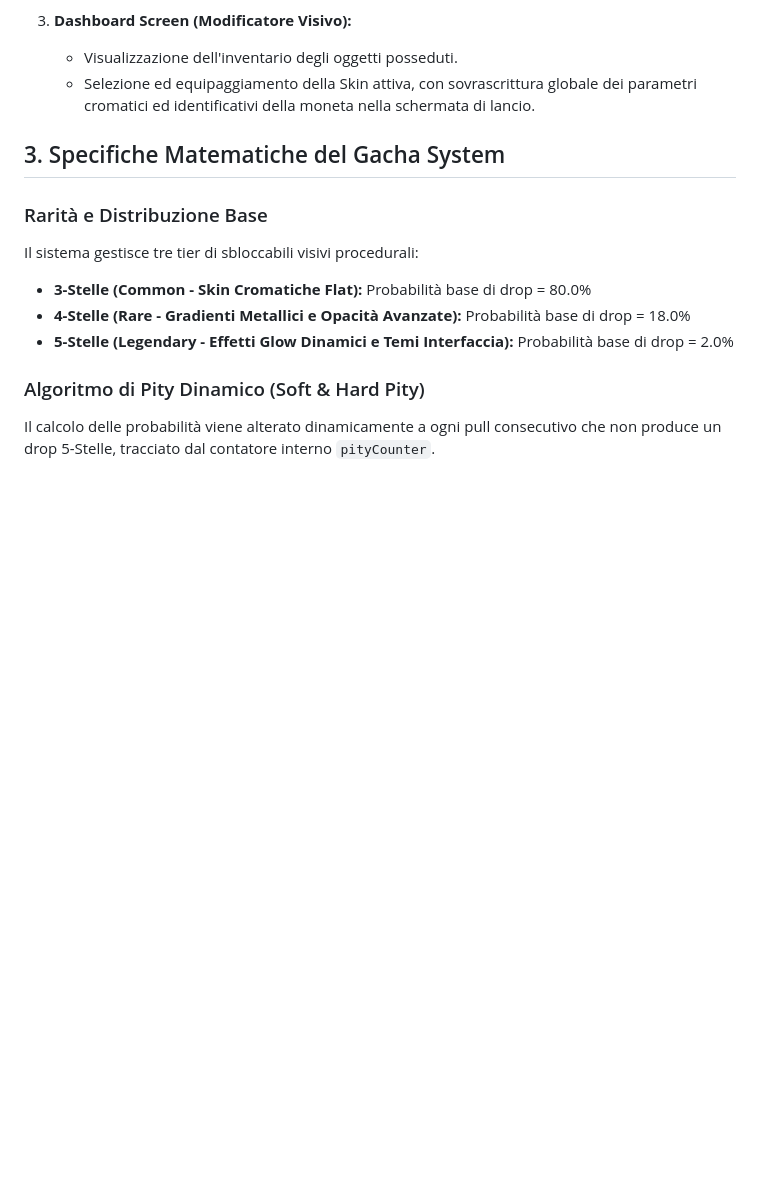
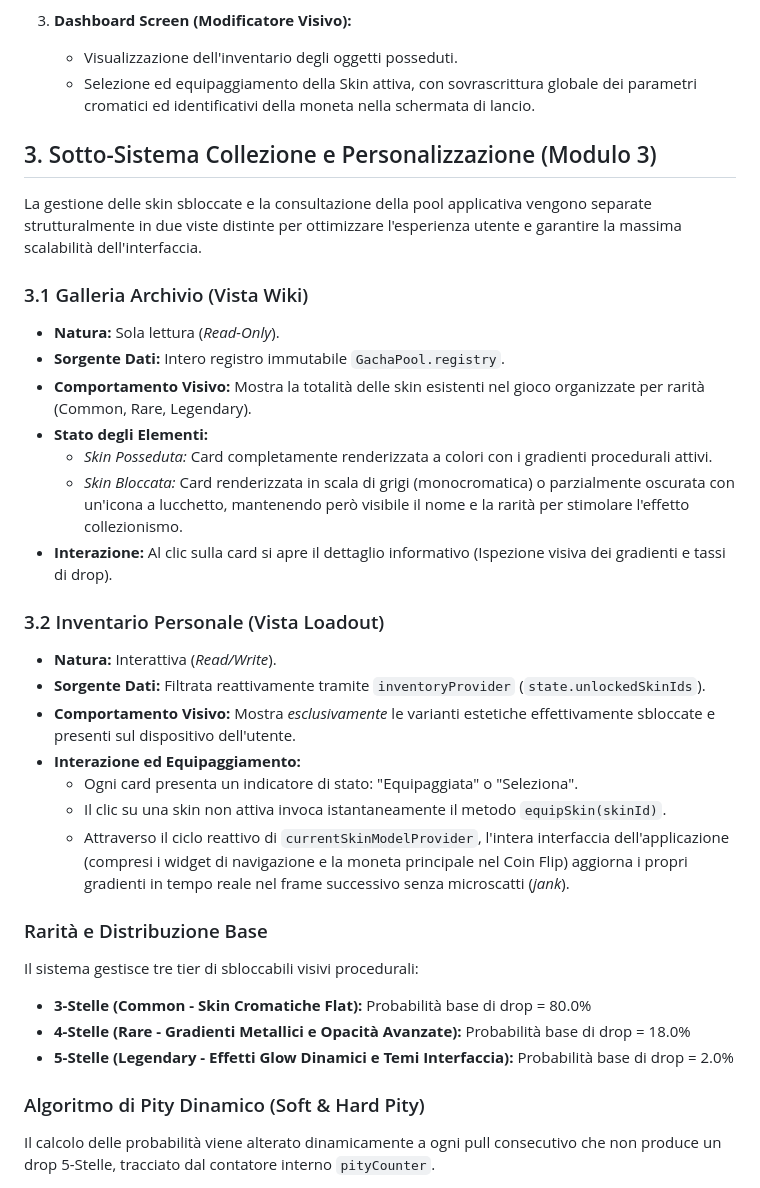
Before and after one commit to cristiano213/toss_a_coin, a Markdown page: docs/T2_VISIONE_FUNZIONALE.md, the part around the change. Rendered like a GitHub page; blank space fills up the shorter version.

```diff
--- a/docs/T2_VISIONE_FUNZIONALE.md
+++ b/docs/T2_VISIONE_FUNZIONALE.md
@@ -22,7 +22,26 @@ L'applicazione implementa un'economia circolare a due livelli (Generazione -> Sp
    - Visualizzazione dell'inventario degli oggetti posseduti.
    - Selezione ed equipaggiamento della Skin attiva, con sovrascrittura globale dei parametri cromatici ed identificativi della moneta nella schermata di lancio.
 
-## 3. Specifiche Matematiche del Gacha System
+## 3. Sotto-Sistema Collezione e Personalizzazione (Modulo 3)
+La gestione delle skin sbloccate e la consultazione della pool applicativa vengono separate strutturalmente in due viste distinte per ottimizzare l'esperienza utente e garantire la massima scalabilità dell'interfaccia.
+
+### 3.1 Galleria Archivio (Vista Wiki)
+- **Natura:** Sola lettura (*Read-Only*).
+- **Sorgente Dati:** Intero registro immutabile `GachaPool.registry`.
+- **Comportamento Visivo:** Mostra la totalità delle skin esistenti nel gioco organizzate per rarità (Common, Rare, Legendary).
+- **Stato degli Elementi:**
+  - *Skin Posseduta:* Card completamente renderizzata a colori con i gradienti procedurali attivi.
+  - *Skin Bloccata:* Card renderizzata in scala di grigi (monocromatica) o parzialmente oscurata con un'icona a lucchetto, mantenendo però visibile il nome e la rarità per stimolare l'effetto collezionismo.
+- **Interazione:** Al clic sulla card si apre il dettaglio informativo (Ispezione visiva dei gradienti e tassi di drop).
+
+### 3.2 Inventario Personale (Vista Loadout)
+- **Natura:** Interattiva (*Read/Write*).
+- **Sorgente Dati:** Filtrata reattivamente tramite `inventoryProvider` (`state.unlockedSkinIds`).
+- **Comportamento Visivo:** Mostra *esclusivamente* le varianti estetiche effettivamente sbloccate e presenti sul dispositivo dell'utente.
+- **Interazione ed Equipaggiamento:**
+  - Ogni card presenta un indicatore di stato: "Equipaggiata" o "Seleziona".
+  - Il clic su una skin non attiva invoca istantaneamente il metodo `equipSkin(skinId)`.
+  - Attraverso il ciclo reattivo di `currentSkinModelProvider`, l'intera interfaccia dell'applicazione (compresi i widget di navigazione e la moneta principale nel Coin Flip) aggiorna i propri gradienti in tempo reale nel frame successivo senza microscatti (*jank*).
 
 ### Rarità e Distribuzione Base
 Il sistema gestisce tre tier di sbloccabili visivi procedurali:
```
Also changed, not shown: docs/T2_ARCHITETTURA.md (+22 -17 lines).
